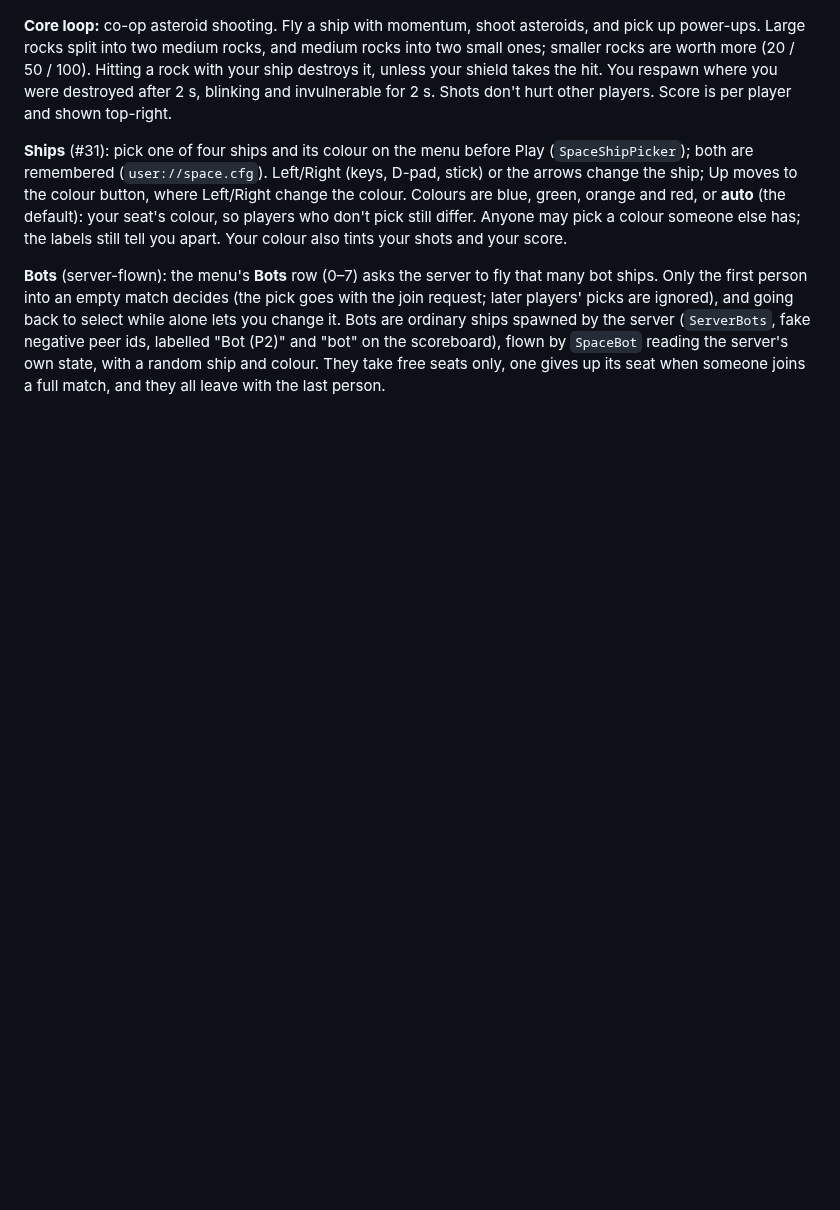
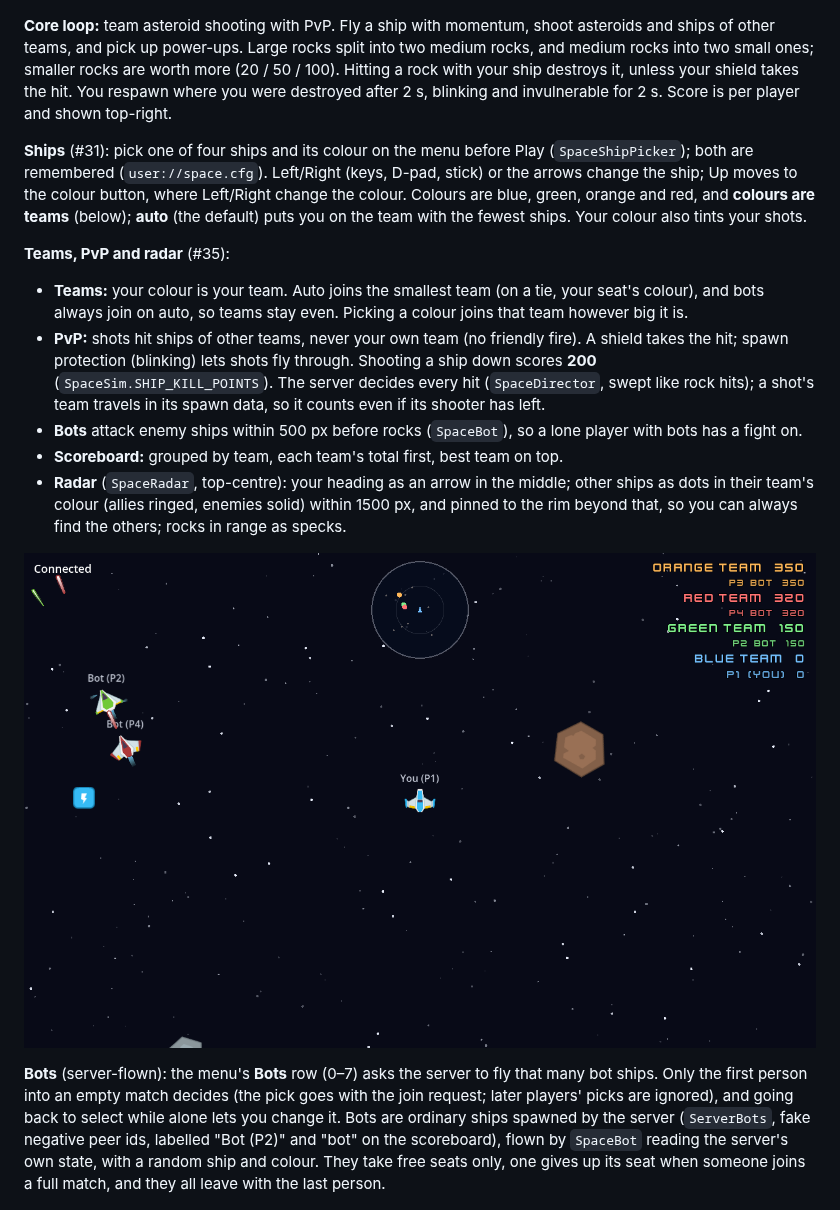
Before and after one commit to paulshannon/game, a Markdown page: games/space/README.md, the part around one of its changes. Rendered like a GitHub page; pictures changed too: docs/screenshots/space-teams-radar.png (added); blank space fills up the shorter version.

```diff
--- a/games/space/README.md
+++ b/games/space/README.md
@@ -2,9 +2,18 @@
 
 ![Three ships shooting asteroids](../../docs/screenshots/space-asteroids-native.png)
 
-**Core loop:** co-op asteroid shooting. Fly a ship with momentum, shoot asteroids, and pick up power-ups. Large rocks split into two medium rocks, and medium rocks into two small ones; smaller rocks are worth more (20 / 50 / 100). Hitting a rock with your ship destroys it, unless your shield takes the hit. You respawn where you were destroyed after 2 s, blinking and invulnerable for 2 s. Shots don't hurt other players. Score is per player and shown top-right.
+**Core loop:** team asteroid shooting with PvP. Fly a ship with momentum, shoot asteroids and ships of other teams, and pick up power-ups. Large rocks split into two medium rocks, and medium rocks into two small ones; smaller rocks are worth more (20 / 50 / 100). Hitting a rock with your ship destroys it, unless your shield takes the hit. You respawn where you were destroyed after 2 s, blinking and invulnerable for 2 s. Score is per player and shown top-right.
 
-**Ships** (#31): pick one of four ships and its colour on the menu before Play (`SpaceShipPicker`); both are remembered (`user://space.cfg`). Left/Right (keys, D-pad, stick) or the arrows change the ship; Up moves to the colour button, where Left/Right change the colour. Colours are blue, green, orange and red, or **auto** (the default): your seat's colour, so players who don't pick still differ. Anyone may pick a colour someone else has; the labels still tell you apart. Your colour also tints your shots and your score.
+**Ships** (#31): pick one of four ships and its colour on the menu before Play (`SpaceShipPicker`); both are remembered (`user://space.cfg`). Left/Right (keys, D-pad, stick) or the arrows change the ship; Up moves to the colour button, where Left/Right change the colour. Colours are blue, green, orange and red, and **colours are teams** (below); **auto** (the default) puts you on the team with the fewest ships. Your colour also tints your shots.
+
+**Teams, PvP and radar** (#35):
+- **Teams:** your colour is your team. Auto joins the smallest team (on a tie, your seat's colour), and bots always join on auto, so teams stay even. Picking a colour joins that team however big it is.
+- **PvP:** shots hit ships of other teams, never your own team (no friendly fire). A shield takes the hit; spawn protection (blinking) lets shots fly through. Shooting a ship down scores **200** (`SpaceSim.SHIP_KILL_POINTS`). The server decides every hit (`SpaceDirector`, swept like rock hits); a shot's team travels in its spawn data, so it counts even if its shooter has left.
+- **Bots** attack enemy ships within 500 px before rocks (`SpaceBot`), so a lone player with bots has a fight on.
+- **Scoreboard:** grouped by team, each team's total first, best team on top.
+- **Radar** (`SpaceRadar`, top-centre): your heading as an arrow in the middle; other ships as dots in their team's colour (allies ringed, enemies solid) within 1500 px, and pinned to the rim beyond that, so you can always find the others; rocks in range as specks.
+
+![Teams, scoreboard and radar](../../docs/screenshots/space-teams-radar.png)
 
 **Bots** (server-flown): the menu's **Bots** row (0–7) asks the server to fly that many bot ships. Only the first person into an empty match decides (the pick goes with the join request; later players' picks are ignored), and going back to select while alone lets you change it. Bots are ordinary ships spawned by the server (`ServerBots`, fake negative peer ids, labelled "Bot (P2)" and "bot" on the scoreboard), flown by `SpaceBot` reading the server's own state, with a random ship and colour. They take free seats only, one gives up its seat when someone joins a full match, and they all leave with the last person.
 
```
Also changed, not shown: other parts of games/space/README.md (+6 -5 lines), CHANGELOG.md (+1 -0 lines), CLAUDE.md (+2 -2 lines), 10 other files.
